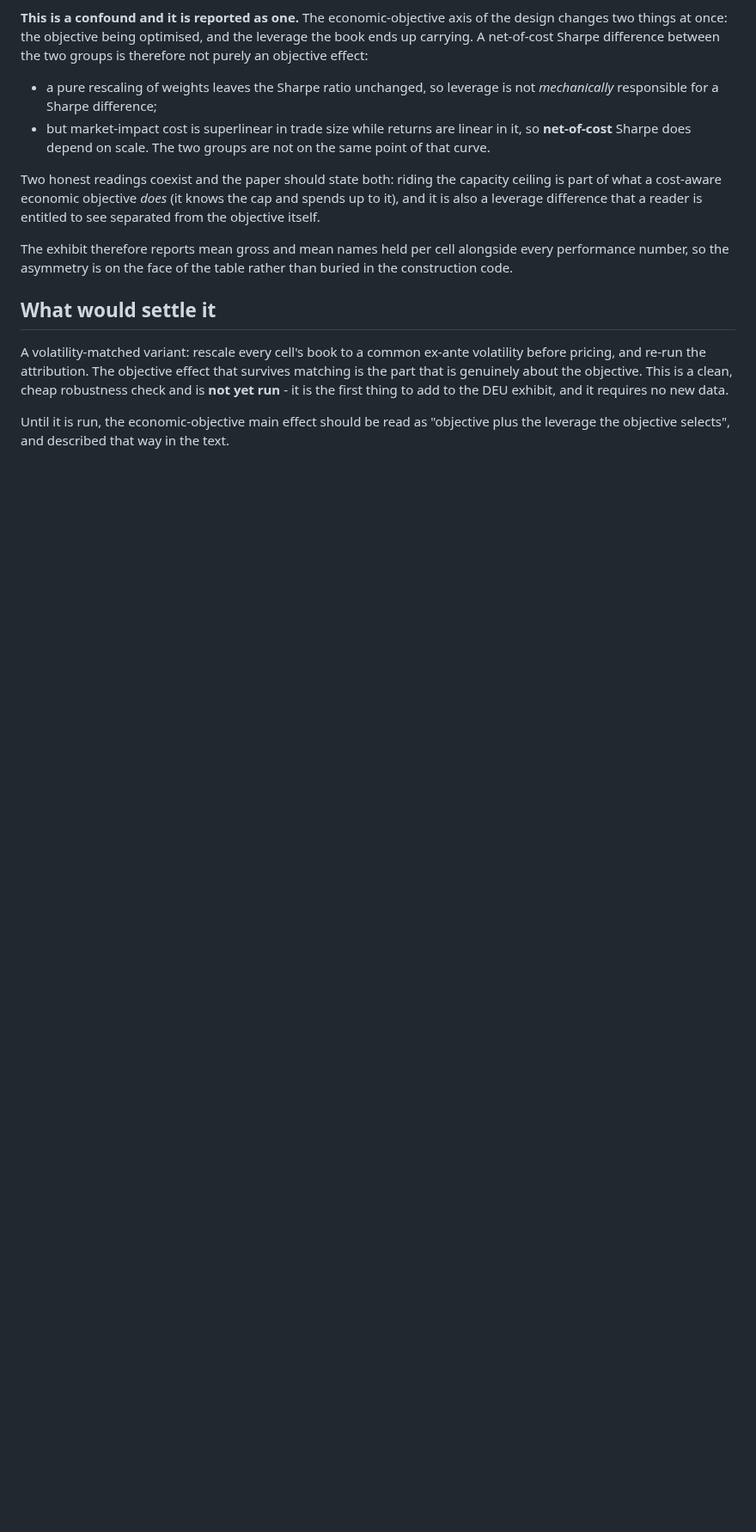
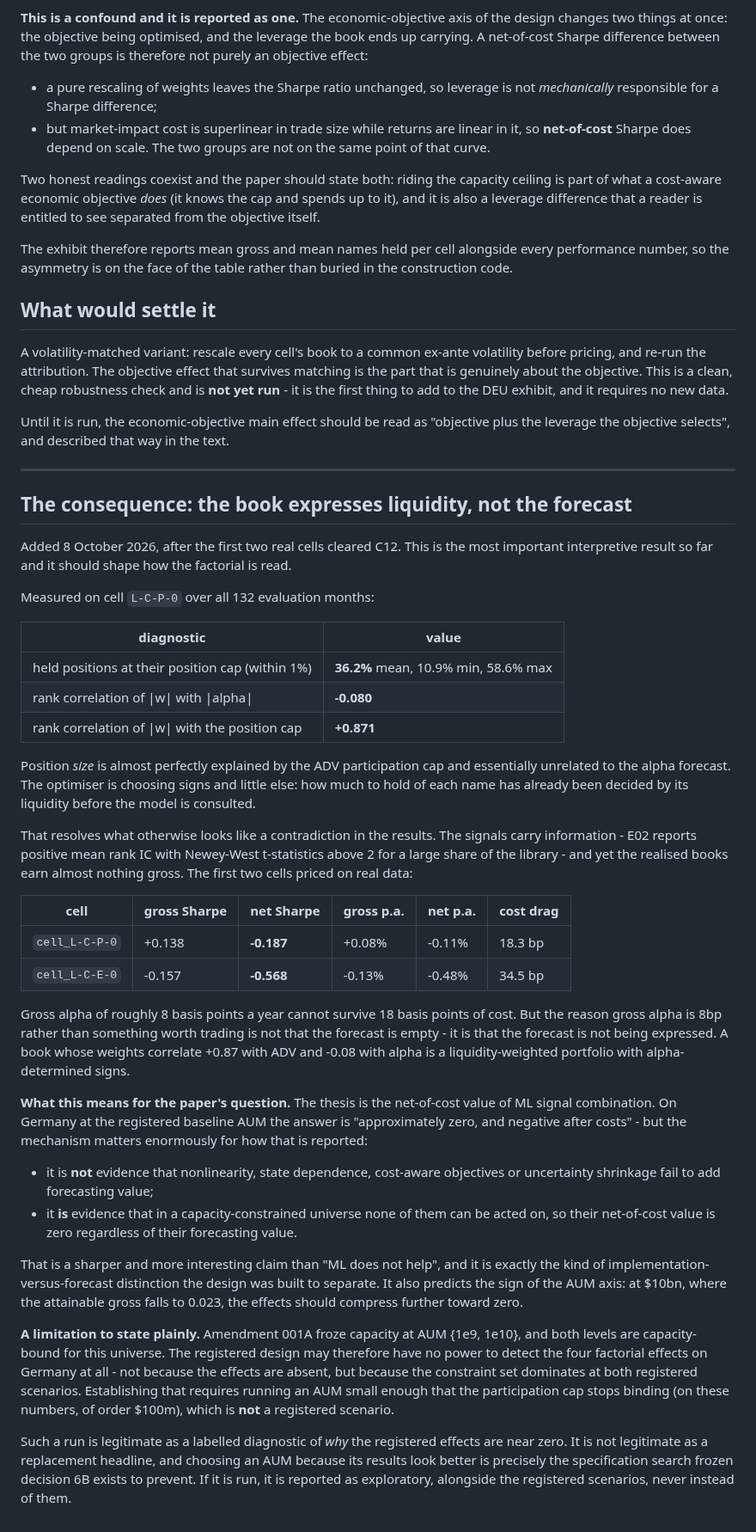
Before and after one commit to HarshitK2814/Machine-Learning-for-Alpha-Signal-Combination-and-Portfolio-Construction, a Markdown page: docs/CAPACITY_CONSTRAINT_DEU.md, the part around the change. Shown at 86% size. Rendered like a GitHub page; blank space fills up the shorter version.

Commit message:
docs: the DEU book expresses liquidity, not the forecast
Measured on the first real cell to clear C12 (L-C-P-0, 132 months):

  held positions at their ADV cap        36.2% mean, up to 58.6%
  rank corr of |w| with |alpha|          -0.080
  rank corr of |w| with the position cap +0.871

Position size is explained almost entirely by liquidity and is unrelated to the
alpha forecast. The optimiser picks signs; how much to hold was decided by ADV
before the model was consulted.

That resolves an apparent contradiction: the signals carry information (E02 finds
positive IC with NW t above 2 for much of the library) yet the books earn ~8bp
gross against 18bp of costs. Gross alpha is small not because the forecast is
empty but because it is not being expressed.

It also sharpens the paper's claim. Net-of-cost ML value on Germany at the
registered baseline AUM is approximately zero and negative after costs - but as
evidence that a capacity-constrained universe cannot act on a forecast, not as
evidence that the four factors lack forecasting value.

Limitation stated: amendment 001A froze AUM at {1e9, 1e10} and BOTH are
capacity-bound here, so the registered design may have no power to detect the
factorial effects on Germany. Demonstrating that needs an AUM where the cap stops
binding (order $100m), which is not registered - admissible as a labelled
diagnostic, never as a replacement headline.

Co-Authored-By: Claude Opus 5 <noreply@anthropic.com>
Claude-Session: https://claude.ai/code/session_01SnfSqjepHHbEYKc8au3bLH

```diff
--- a/docs/CAPACITY_CONSTRAINT_DEU.md
+++ b/docs/CAPACITY_CONSTRAINT_DEU.md
@@ -84,3 +84,63 @@ it is the first thing to add to the DEU exhibit, and it requires no new data.
 
 Until it is run, the economic-objective main effect should be read as "objective plus the leverage
 the objective selects", and described that way in the text.
+
+---
+
+## The consequence: the book expresses liquidity, not the forecast
+
+Added 8 October 2026, after the first two real cells cleared C12. This is the most important
+interpretive result so far and it should shape how the factorial is read.
+
+Measured on cell `L-C-P-0` over all 132 evaluation months:
+
+| diagnostic | value |
+|---|---|
+| held positions at their position cap (within 1%) | **36.2%** mean, 10.9% min, 58.6% max |
+| rank correlation of \|w\| with \|alpha\| | **-0.080** |
+| rank correlation of \|w\| with the position cap | **+0.871** |
+
+Position *size* is almost perfectly explained by the ADV participation cap and essentially
+unrelated to the alpha forecast. The optimiser is choosing signs and little else: how much to hold
+of each name has already been decided by its liquidity before the model is consulted.
+
+That resolves what otherwise looks like a contradiction in the results. The signals carry
+information - E02 reports positive mean rank IC with Newey-West t-statistics above 2 for a large
+share of the library - and yet the realised books earn almost nothing gross. The first two cells
+priced on real data:
+
+| cell | gross Sharpe | net Sharpe | gross p.a. | net p.a. | cost drag |
+|---|---|---|---|---|---|
+| `cell_L-C-P-0` | +0.138 | **-0.187** | +0.08% | -0.11% | 18.3 bp |
+| `cell_L-C-E-0` | -0.157 | **-0.568** | -0.13% | -0.48% | 34.5 bp |
+
+Gross alpha of roughly 8 basis points a year cannot survive 18 basis points of cost. But the
+reason gross alpha is 8bp rather than something worth trading is not that the forecast is empty -
+it is that the forecast is not being expressed. A book whose weights correlate +0.87 with ADV and
+-0.08 with alpha is a liquidity-weighted portfolio with alpha-determined signs.
+
+**What this means for the paper's question.** The thesis is the net-of-cost value of ML signal
+combination. On Germany at the registered baseline AUM the answer is "approximately zero, and
+negative after costs" - but the mechanism matters enormously for how that is reported:
+
+* it is **not** evidence that nonlinearity, state dependence, cost-aware objectives or uncertainty
+  shrinkage fail to add forecasting value;
+* it **is** evidence that in a capacity-constrained universe none of them can be acted on, so
+  their net-of-cost value is zero regardless of their forecasting value.
+
+That is a sharper and more interesting claim than "ML does not help", and it is exactly the kind of
+implementation-versus-forecast distinction the design was built to separate. It also predicts the
+sign of the AUM axis: at $10bn, where the attainable gross falls to 0.023, the effects should
+compress further toward zero.
+
+**A limitation to state plainly.** Amendment 001A froze capacity at AUM {1e9, 1e10}, and both
+levels are capacity-bound for this universe. The registered design may therefore have no power to
+detect the four factorial effects on Germany at all - not because the effects are absent, but
+because the constraint set dominates at both registered scenarios. Establishing that requires
+running an AUM small enough that the participation cap stops binding (on these numbers, of order
+$100m), which is **not** a registered scenario.
+
+Such a run is legitimate as a labelled diagnostic of *why* the registered effects are near zero. It
+is not legitimate as a replacement headline, and choosing an AUM because its results look better is
+precisely the specification search frozen decision 6B exists to prevent. If it is run, it is
+reported as exploratory, alongside the registered scenarios, never instead of them.
```
